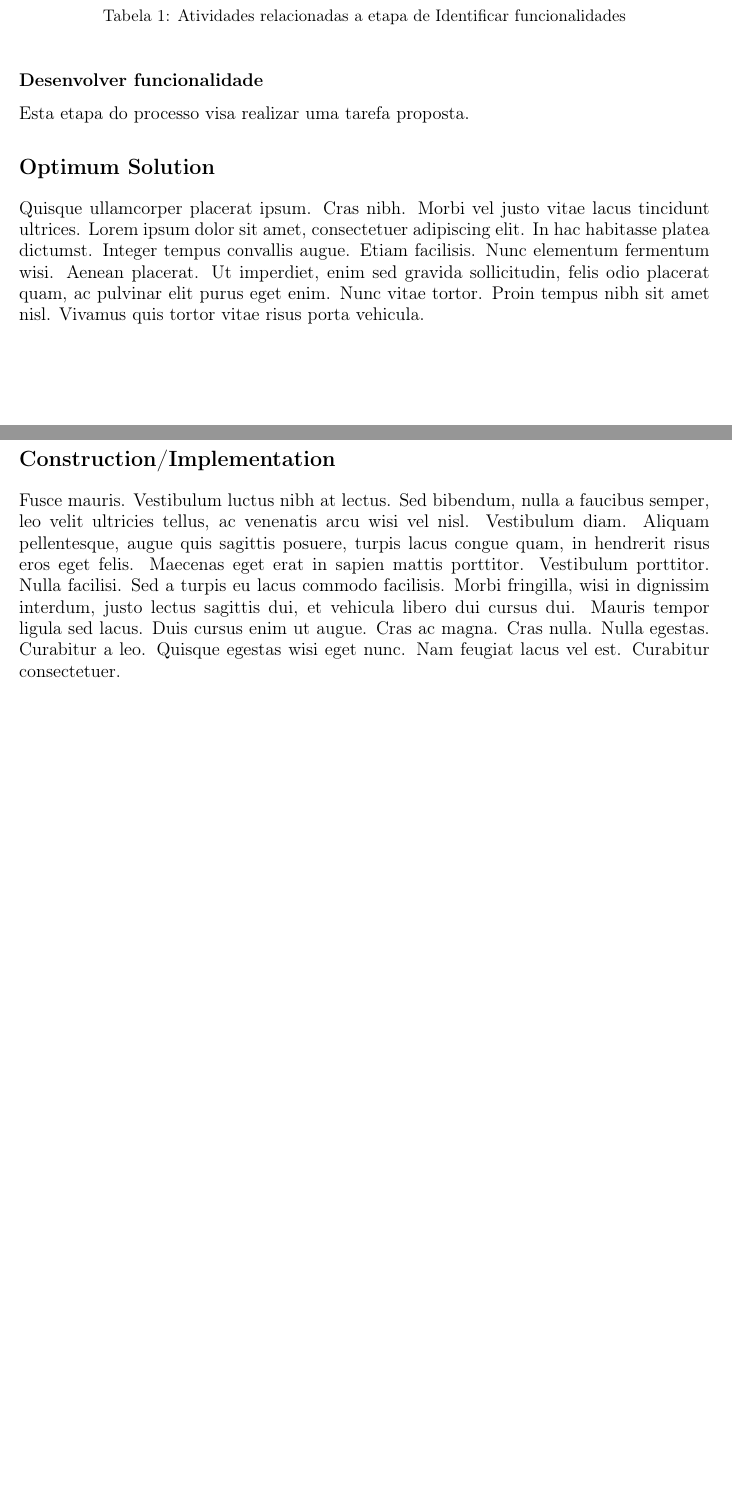
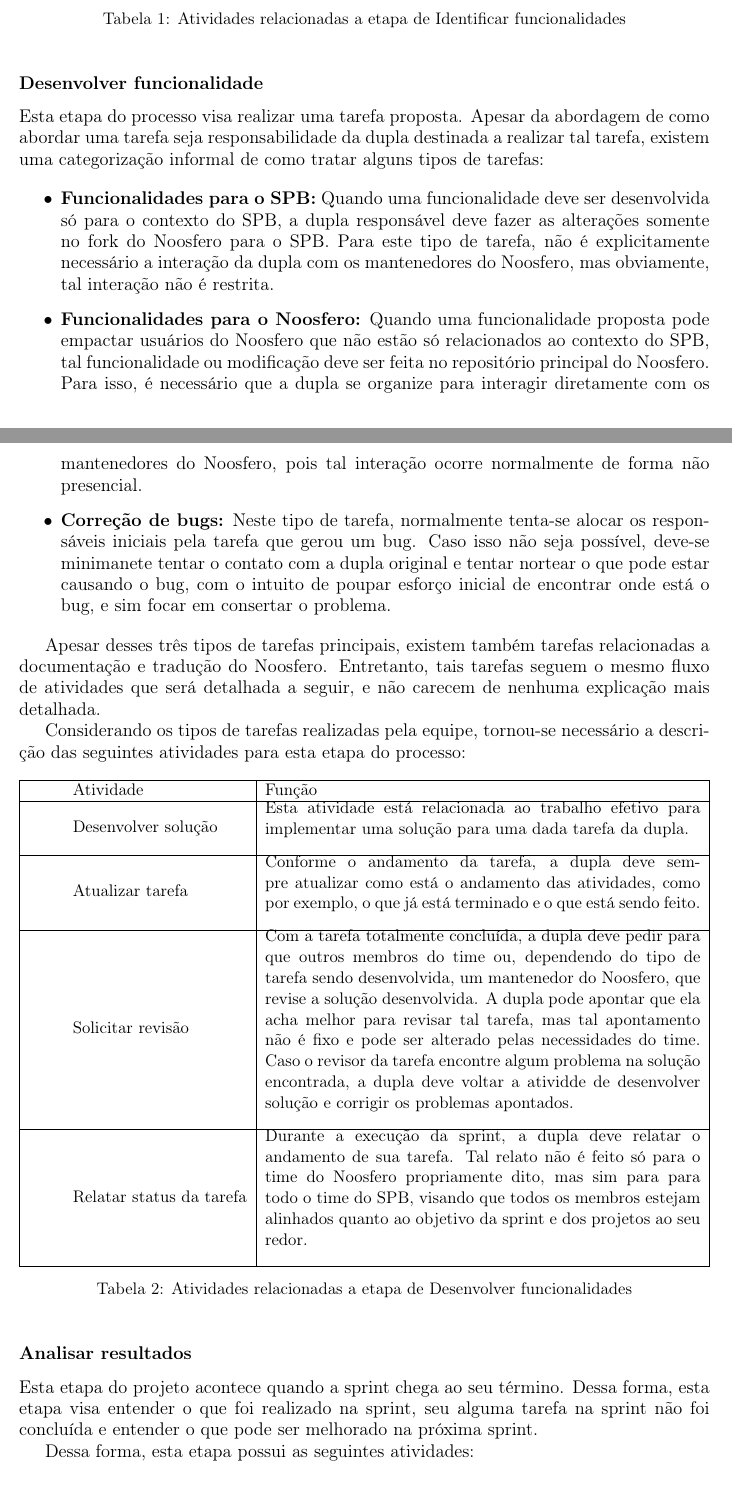
Before and after one commit to lucasmoura/mps_trabalho_02, a LaTeX document (trabalho_02.tex): two parts of pages 2 and 3 of 3 before the commit and two parts of pages 2 and 3 of 5 after it, joined at a grey line, cut so that both start at the same text, the shorter picture padded with empty space. Compiled offline with pdfLaTeX.

Commit message:
Adicionado atividades

```diff
--- a/trabalho_02.tex
+++ b/trabalho_02.tex
@@ -92,18 +92,76 @@ descreve as atividades necessárias para a execução dessa etapa:
 
 \subsection*{Desenvolver funcionalidade}
 
-Esta etapa do processo visa realizar uma tarefa proposta.
+Esta etapa do processo visa realizar uma tarefa proposta. Apesar da abordagem de
+como abordar uma tarefa seja responsabilidade da dupla destinada a realizar tal
+tarefa, existem uma categorização informal de como tratar alguns tipos de
+tarefas:
 
-\section*{Optimum Solution}
-\lipsum[4]
-% to comment sections out, use the command \ifx and \fi. Use this technique when
-% writing your pre lab. For example, to comment something out I would do:
-%  \ifx
-%   \begin{itemize}
-%       \item item1
-%       \item item2
-%   \end{itemize}
-%  \fi
+\begin{itemize}
+    \item \textbf{Funcionalidades para o SPB:} Quando uma funcionalidade deve
+        ser desenvolvida só para o contexto do SPB, a dupla responsável deve
+        fazer as alterações somente no fork do Noosfero para o SPB. Para este
+        tipo de tarefa, não é explicitamente necessário a interação da dupla com
+        os mantenedores do Noosfero, mas obviamente, tal interação não é
+        restrita.
+    \item \textbf{Funcionalidades para o Noosfero:} Quando uma funcionalidade
+        proposta pode empactar usuários do Noosfero que não estão só
+        relacionados ao contexto do SPB, tal funcionalidade ou modificação deve
+        ser feita no repositório principal do Noosfero. Para isso, é necessário
+        que a dupla se organize para interagir diretamente com os mantenedores
+        do Noosfero, pois tal interação ocorre normalmente de forma não
+        presencial.
+    \item \textbf{Correção de bugs:} Neste tipo de tarefa, normalmente tenta-se
+        alocar os responsáveis iniciais pela tarefa que gerou um bug. Caso isso
+        não seja possível, deve-se minimanete tentar o contato com a dupla
+        original e tentar nortear o que pode estar causando o bug, com o intuito
+        de poupar esforço inicial de encontrar onde está o bug, e sim focar em
+        consertar o problema.
+\end{itemize}
 
-\section*{Construction/Implementation}
-\lipsum[5]
+Apesar desses três tipos de tarefas principais, existem também tarefas
+relacionadas a documentação e tradução do Noosfero. Entretanto, tais tarefas
+seguem o mesmo fluxo de atividades que será detalhada a seguir, e não carecem de
+nenhuma explicação mais detalhada.
+
+Considerando os tipos de tarefas realizadas pela equipe, tornou-se necessário
+a descrição das seguintes atividades para esta etapa do processo:
+
+
+\begin{table}[h]
+    \resizebox{\textwidth}{!}{\begin{tabular}{|l|l|}
+		\hline
+        Atividade          & Função \\ \hline
+        Desenvolver solução    & \parbox{10cm}{Esta atividade está relacionada
+        ao trabalho efetivo para implementar uma solução para uma dada tarefa da
+        dupla.\\} \\ \hline
+        Atualizar tarefa  & \parbox{10cm}{Conforme o andamento da tarefa, a
+        dupla deve sempre atualizar como está o andamento das atividades, como
+        por exemplo, o que já está terminado e o que está sendo feito.\\}\\ \hline
+        Solicitar revisão     & \parbox{10cm}{Com a tarefa totalmente concluída,
+        a dupla deve pedir para que outros membros do time ou, dependendo do
+        tipo de tarefa sendo desenvolvida, um mantenedor do Noosfero, que revise
+        a solução desenvolvida. A dupla pode apontar que ela acha melhor para
+        revisar tal tarefa, mas tal apontamento não é fixo e pode ser alterado
+        pelas necessidades do time. Caso o revisor da tarefa encontre algum
+        problema na solução encontrada, a dupla deve voltar a atividde de
+        desenvolver solução e corrigir os problemas apontados.\\}\\ \hline
+        Relatar status da tarefa & \parbox{10cm}{Durante a execução da sprint, a
+        dupla deve relatar o andamento de sua tarefa. Tal relato não é feito só
+        para o time do Noosfero propriamente dito, mas sim para para todo o time
+        do SPB, visando que todos os membros estejam alinhados quanto ao
+        objetivo da sprint e dos projetos ao seu redor.\\} \\
+		\hline
+	\end{tabular}}
+    \caption{Atividades relacionadas a etapa de Desenvolver funcionalidades}
+    \label{tab:atividades_desenvolver}
+\end{table}
+
+\subsection*{Analisar resultados}
+
+Esta etapa do projeto acontece quando a sprint chega ao seu término. Dessa
+forma, esta etapa visa entender o que foi realizado na sprint, seu alguma tarefa
+na sprint não foi concluída e entender o que pode ser melhorado na próxima
+sprint.
+
+Dessa forma, esta etapa possui as seguintes atividades:
```
Also changed, not shown: trabalho_02.tex (28 more changed lines).
